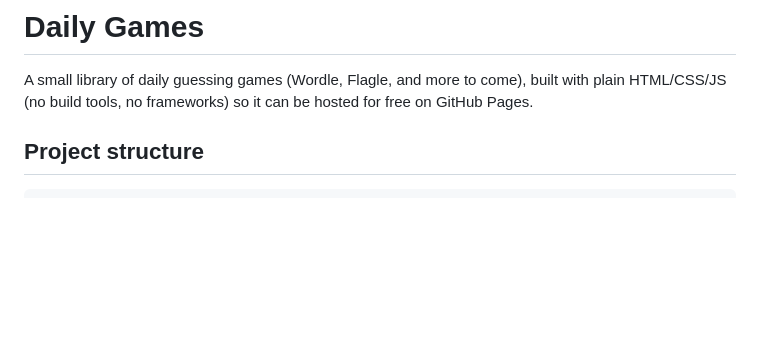
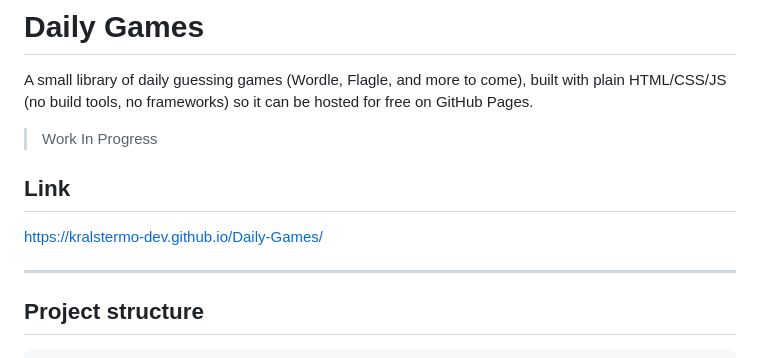
Before and after one commit to kralstermo-dev/Daily-Games, a Markdown page: README.md, the part around the change. GitHub-like rendering; blank space fills up the shorter version.

Commit message:
Update README with project link
Added project link to README.

```diff
--- a/README.md
+++ b/README.md
@@ -3,6 +3,13 @@
 A small library of daily guessing games (Wordle, Flagle, and more to
 come), built with plain HTML/CSS/JS (no build tools, no frameworks) so
 it can be hosted for free on GitHub Pages.
+
+> Work In Progress
+
+## Link
+https://kralstermo-dev.github.io/Daily-Games/
+
+---
 
 ## Project structure
 
```
